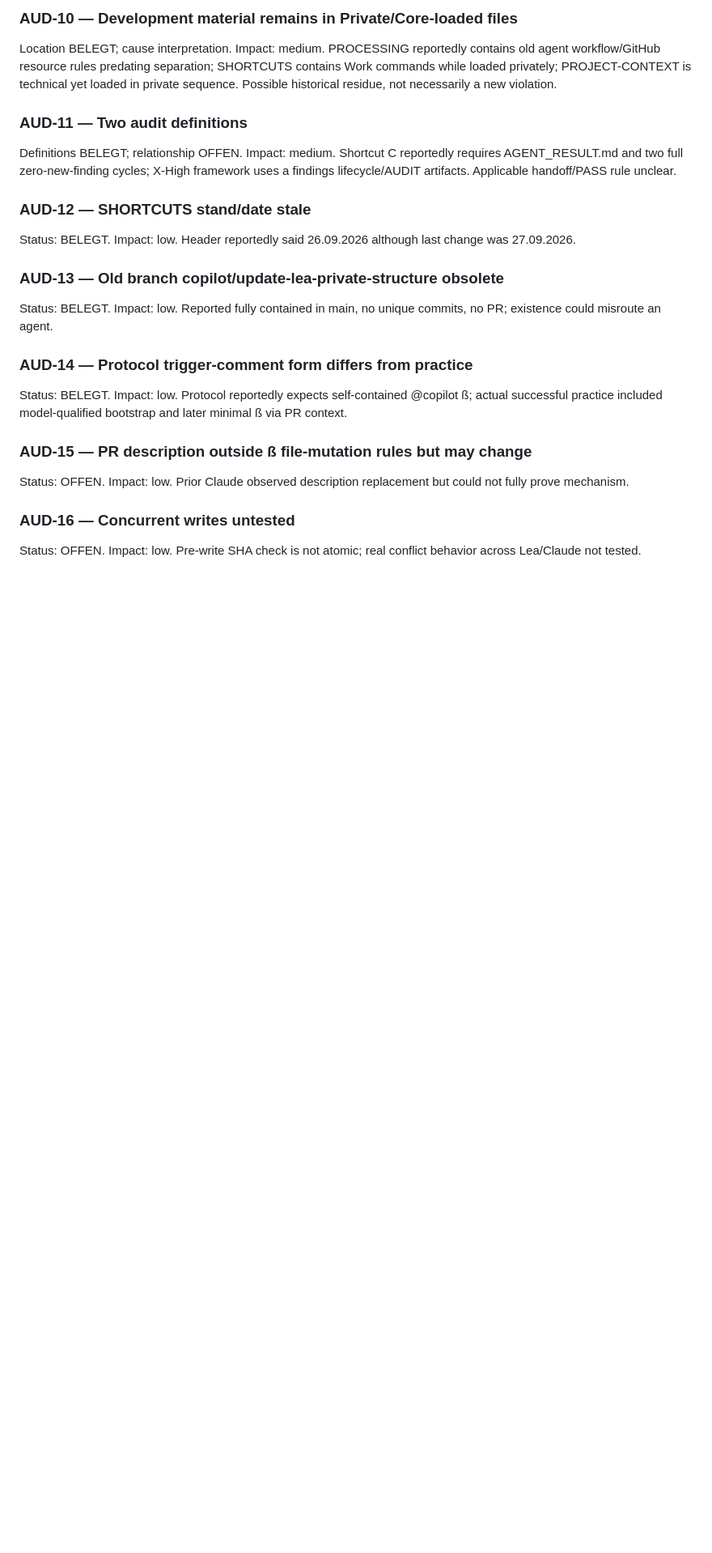
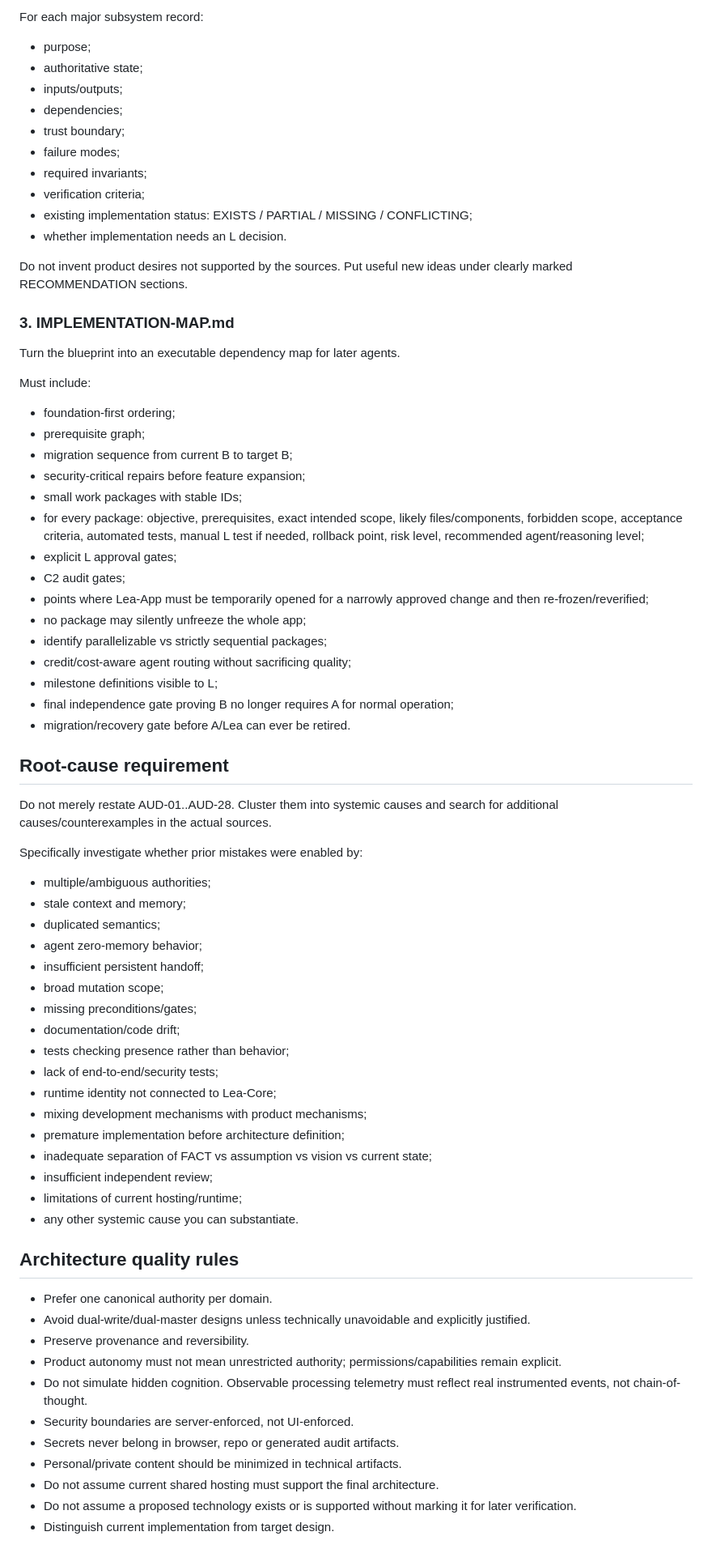
Before and after one commit to El-Ninjo1965/AiChat, a Markdown page: AGENT_TASK.md, the part around one of its changes. Shown at 81% size. Drawn GitHub-style; blank space fills up the shorter version.

```diff
--- a/AGENT_TASK.md
+++ b/AGENT_TASK.md
@@ -84,29 +114,70 @@ Several Work/context/README files reportedly absent from registry; GEDANKEN desc
 
-### AUD-10 — Development material remains in Private/Core-loaded files
-Location BELEGT; cause interpretation. Impact: medium.
-PROCESSING reportedly contains old agent workflow/GitHub resource rules predating separation; SHORTCUTS contains Work commands while loaded privately; PROJECT-CONTEXT is technical yet loaded in private sequence. Possible historical residue, not necessarily a new violation.
+For each major subsystem record:
+- purpose;
+- authoritative state;
+- inputs/outputs;
+- dependencies;
+- trust boundary;
+- failure modes;
+- required invariants;
+- verification criteria;
+- existing implementation status: EXISTS / PARTIAL / MISSING / CONFLICTING;
+- whether implementation needs an L decision.
 
-### AUD-11 — Two audit definitions
-Definitions BELEGT; relationship OFFEN. Impact: medium.
-Shortcut C reportedly requires AGENT_RESULT.md and two full zero-new-finding cycles; X-High framework uses a findings lifecycle/AUDIT artifacts. Applicable handoff/PASS rule unclear.
+Do not invent product desires not supported by the sources. Put useful new ideas under clearly marked RECOMMENDATION sections.
 
-### AUD-12 — SHORTCUTS stand/date stale
-Status: BELEGT. Impact: low.
-Header reportedly said 26.09.2026 although last change was 27.09.2026.
+### 3. IMPLEMENTATION-MAP.md
+Turn the blueprint into an executable dependency map for later agents.
 
-### AUD-13 — Old branch copilot/update-lea-private-structure obsolete
-Status: BELEGT. Impact: low.
-Reported fully contained in main, no unique commits, no PR; existence could misroute an agent.
+Must include:
+- foundation-first ordering;
+- prerequisite graph;
+- migration sequence from current B to target B;
+- security-critical repairs before feature expansion;
+- small work packages with stable IDs;
+- for every package: objective, prerequisites, exact intended scope, likely files/components, forbidden scope, acceptance criteria, automated tests, manual L test if needed, rollback point, risk level, recommended agent/reasoning level;
+- explicit L approval gates;
+- C2 audit gates;
+- points where Lea-App must be temporarily opened for a narrowly approved change and then re-frozen/reverified;
+- no package may silently unfreeze the whole app;
+- identify parallelizable vs strictly sequential packages;
+- credit/cost-aware agent routing without sacrificing quality;
+- milestone definitions visible to L;
+- final independence gate proving B no longer requires A for normal operation;
+- migration/recovery gate before A/Lea can ever be retired.
 
-### AUD-14 — Protocol trigger-comment form differs from practice
-Status: BELEGT. Impact: low.
-Protocol reportedly expects self-contained @copilot ß; actual successful practice included model-qualified bootstrap and later minimal ß via PR context.
+## Root-cause requirement
+Do not merely restate AUD-01..AUD-28. Cluster them into systemic causes and search for additional causes/counterexamples in the actual sources.
 
-### AUD-15 — PR description outside ß file-mutation rules but may change
-Status: OFFEN. Impact: low.
-Prior Claude observed description replacement but could not fully prove mechanism.
+Specifically investigate whether prior mistakes were enabled by:
+- multiple/ambiguous authorities;
+- stale context and memory;
+- duplicated semantics;
+- agent zero-memory behavior;
+- insufficient persistent handoff;
+- broad mutation scope;
+- missing preconditions/gates;
+- documentation/code drift;
+- tests checking presence rather than behavior;
+- lack of end-to-end/security tests;
+- runtime identity not connected to Lea-Core;
+- mixing development mechanisms with product mechanisms;
+- premature implementation before architecture definition;
+- inadequate separation of FACT vs assumption vs vision vs current state;
+- insufficient independent review;
+- limitations of current hosting/runtime;
+- any other systemic cause you can substantiate.
 
-### AUD-16 — Concurrent writes untested
-Status: OFFEN. Impact: low.
-Pre-write SHA check is not atomic; real conflict behavior across Lea/Claude not tested.
+## Architecture quality rules
+- Prefer one canonical authority per domain.
+- Avoid dual-write/dual-master designs unless technically unavoidable and explicitly justified.
+- Preserve provenance and reversibility.
+- Product autonomy must not mean unrestricted authority; permissions/capabilities remain explicit.
+- Do not simulate hidden cognition. Observable processing telemetry must reflect real instrumented events, not chain-of-thought.
+- Security boundaries are server-enforced, not UI-enforced.
+- Secrets never belong in browser, repo or generated audit artifacts.
+- Personal/private content should be minimized in technical artifacts.
+- Do not assume current shared hosting must support the final architecture.
+- Do not assume a proposed technology exists or is supported without marking it for later verification.
+- Distinguish current implementation from target design.
 
```
Also changed, not shown: other parts of AGENT_TASK.md (+125 -126 lines).
